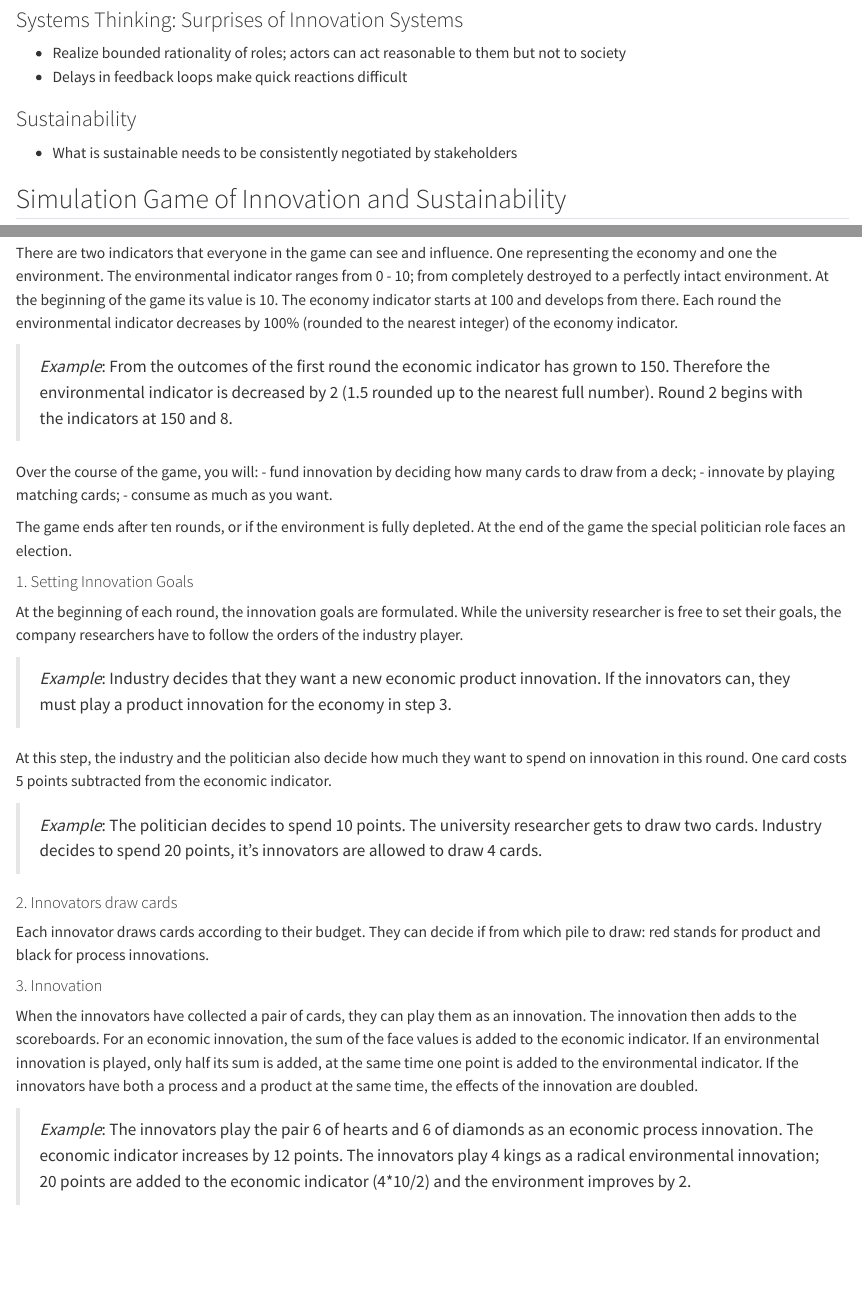
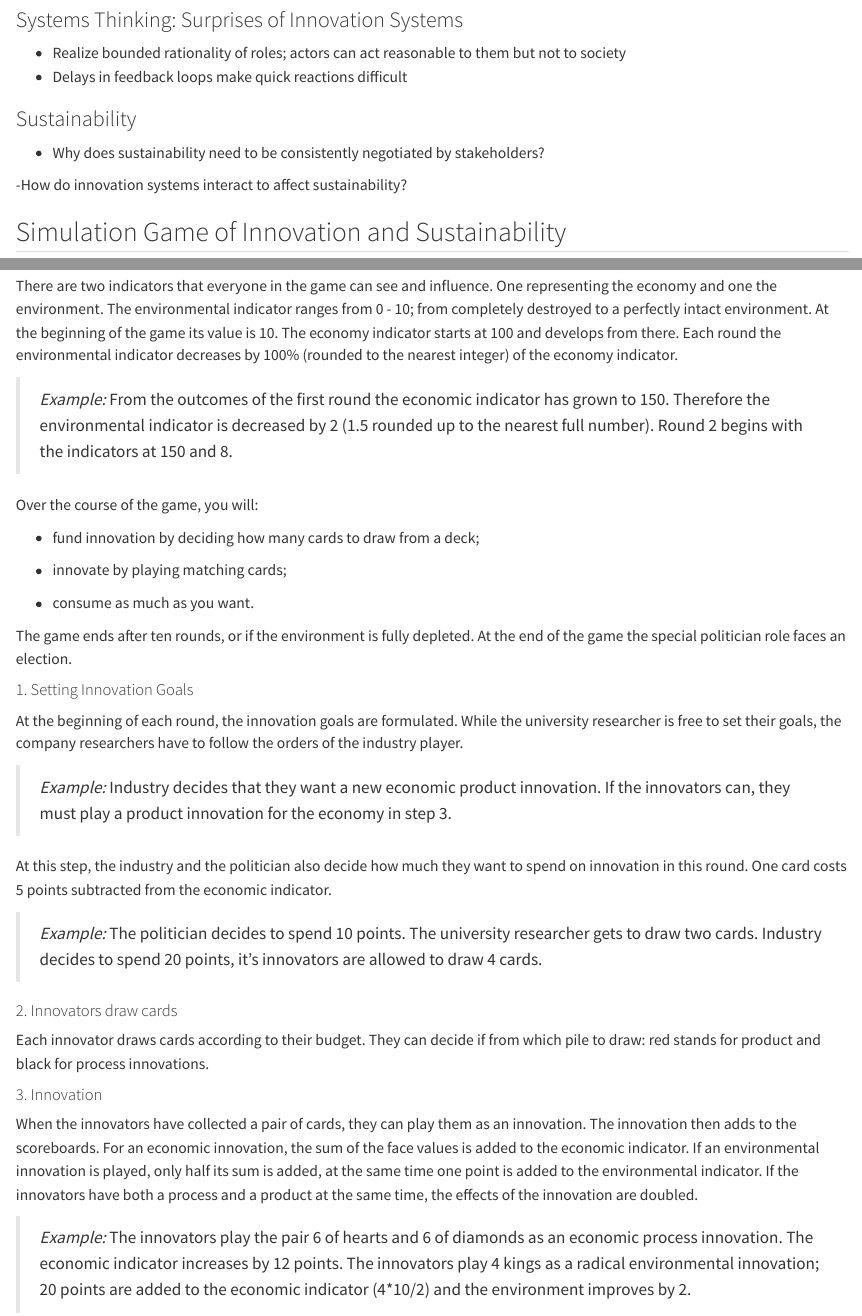
Before and after one commit to pjkreutzer/teaching-innovation-sustainability, a Quarto document (seminar-1.qmd): the page in a window 1100 px wide, from 270 px down, and a second part further down, joined at a grey line. Rendered offline with R 4.5, knitr and Pandoc in place of Quarto, with nearby package versions.

```diff
--- a/seminar-1.qmd
+++ b/seminar-1.qmd
@@ -8,18 +8,20 @@
 
 - Understand and describe how the motors of change [@hekkert2007FunctionsInnovationSystems] relate to the seven innovation system functions.
 
-### Systems Thinking: Surprises of Innovation Systems
+### Systems Thinking: Surprises of Innovation Systems {.unnumbered}
 
 - Realize bounded rationality of roles; actors can act reasonable to them but not to society
 - Delays in feedback loops make quick reactions difficult
 
 
-### Sustainability
+### Sustainability {.unnumbered}
 
-- What is sustainable needs to be consistently negotiated by stakeholders
+- Why does sustainability need to be consistently negotiated by stakeholders?
+
+-How do innovation systems interact to affect sustainability?
 
 
-## Simulation Game of Innovation and Sustainability
+## Simulation Game of Innovation and Sustainability {.unnumbered}
 
 60 minutes of game play, 30 minutes of immediate reflection
 The overall aim of the game is to simulate how an innovation system navigates innovation for sustainability.
@@ -46,12 +48,15 @@
 The economy indicator starts at 100 and develops from there.
 Each round the environmental indicator decreases by 100% (rounded to the nearest integer) of the economy indicator.
 
-> _Example_: From the outcomes of the first round the economic indicator has grown to 150.
+> _Example:_ From the outcomes of the first round the economic indicator has grown to 150.
 Therefore the environmental indicator is decreased by 2 (1.5 rounded up to the nearest full number). Round 2 begins with the indicators at 150 and 8.
 
 Over the course of the game, you will:
+
 - fund innovation by deciding how many cards to draw from a deck;
+
 - innovate by playing matching cards;
+
 - consume as much as you want.
 
 The game ends after ten rounds, or if the environment is fully depleted.
@@ -62,10 +67,10 @@
 At the beginning of each round, the innovation goals are formulated.
 While the university researcher is free to set their goals, the company researchers have to follow the orders of the industry player.
 
-> _Example_: Industry decides that they want a new economic product innovation. If the innovators can, they must play a product innovation for the economy in step 3.
+> _Example:_ Industry decides that they want a new economic product innovation. If the innovators can, they must play a product innovation for the economy in step 3.
 
 At this step, the industry and the politician also decide how much they want to spend on innovation in this round.
 One card costs 5 points subtracted from the economic indicator.
 
-> _Example_: The politician decides to spend 10 points. The university researcher gets to draw two cards. Industry decides to spend 20 points, it's innovators are allowed to draw 4 cards.
+> _Example:_ The politician decides to spend 10 points. The university researcher gets to draw two cards. Industry decides to spend 20 points, it's innovators are allowed to draw 4 cards.
 
@@ -82,7 +87,7 @@
 If an environmental innovation is played, only half its sum is added, at the same time one point is added to the environmental indicator.
 If the innovators have both a process and a product at the same time, the effects of the innovation are doubled.
 
-> _Example_: The innovators play the pair 6 of hearts and 6 of diamonds as an economic process innovation.
+> _Example:_ The innovators play the pair 6 of hearts and 6 of diamonds as an economic process innovation.
 The economic indicator increases by 12 points.
 The innovators play 4 kings as a radical environmental innovation; 20 points are added to the economic indicator (4*10/2) and the environment improves by 2.
 
```
Also changed, not shown: .quarto/idx/lecture.qmd.json (deleted), .quarto/idx/seminar-1.qmd.json, seminar-1.qmd (20 more changed lines), 9 other files.
